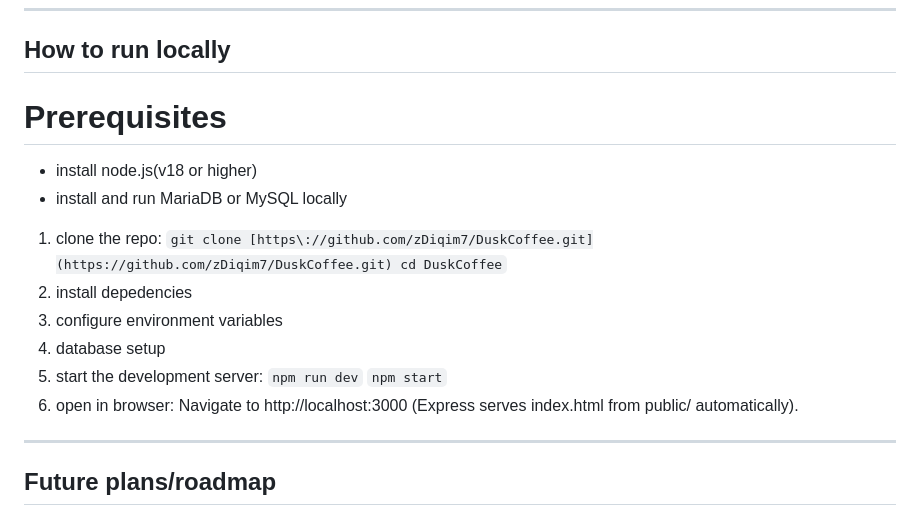
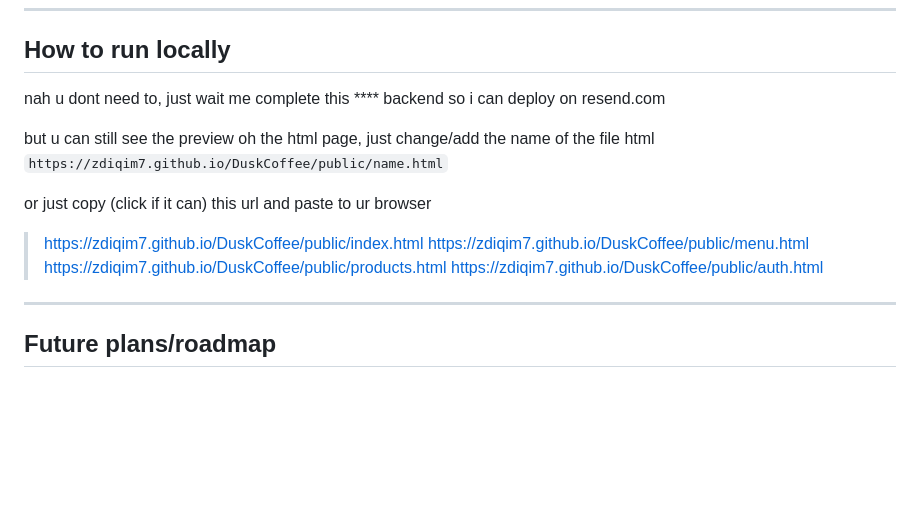
Before and after one commit to zDiqim7/DuskCoffee, a Markdown page: README.md, the part around the change. Drawn GitHub-style; blank space fills up the shorter version.

Commit message:
Revise local run instructions and add HTML preview links
Updated instructions for running the project locally and provided direct links to HTML previews.

```diff
--- a/README.md
+++ b/README.md
@@ -31,20 +31,15 @@ DuskCoffee is a small practice project to build a simple website for a coffee sh
 ---
 
 ## How to run locally
-# Prerequisites
-- install node.js(v18 or higher)
-- install and run MariaDB or MySQL locally
+nah u dont need to, just wait me complete this **** backend so i can deploy on resend.com
 
-1. clone the repo:
-   `git clone [https://github.com/zDiqim7/DuskCoffee.git](https://github.com/zDiqim7/DuskCoffee.git)
-   cd DuskCoffee`
-2. install depedencies
-3. configure environment variables
-4. database setup
-5. start the development server:
-   `npm run dev`
-   `npm start`
-6. open in browser: Navigate to http://localhost:3000 (Express serves index.html from public/ automatically).
+but u can still see the preview oh the html page, just change/add the name of the file html `https://zdiqim7.github.io/DuskCoffee/public/name.html`
+
+or just copy (click if it can) this url and paste to ur browser
+> https://zdiqim7.github.io/DuskCoffee/public/index.html
+> https://zdiqim7.github.io/DuskCoffee/public/menu.html
+> https://zdiqim7.github.io/DuskCoffee/public/products.html
+> https://zdiqim7.github.io/DuskCoffee/public/auth.html
 
 ---
 
```
